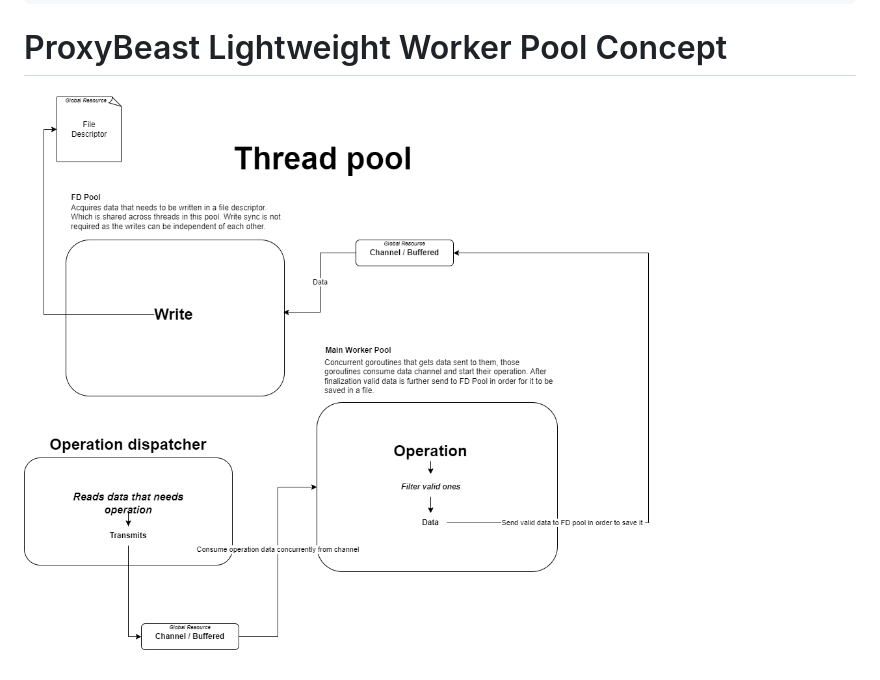
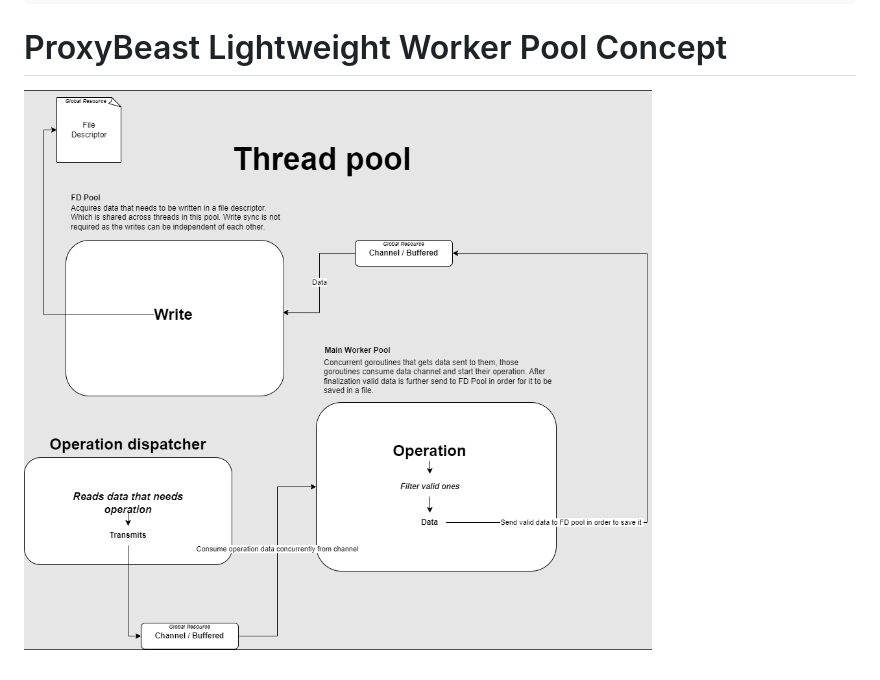
Before and after one commit to Z3NTL3/ProxyBeast, a Markdown page: README.md, the part around the change. GitHub-like rendering; pictures changed too: image/README/1714822162724.png (added).

```diff
--- a/README.md
+++ b/README.md
@@ -19,4 +19,4 @@ Proxy Beast is a high-performance proxy checker that offers precise and rapid te
 
 # ProxyBeast Lightweight Worker Pool Concept
 
-![1714822070506](image/README/1714822070506.png)
+![1714822162724](image/README/1714822162724.png)
```
